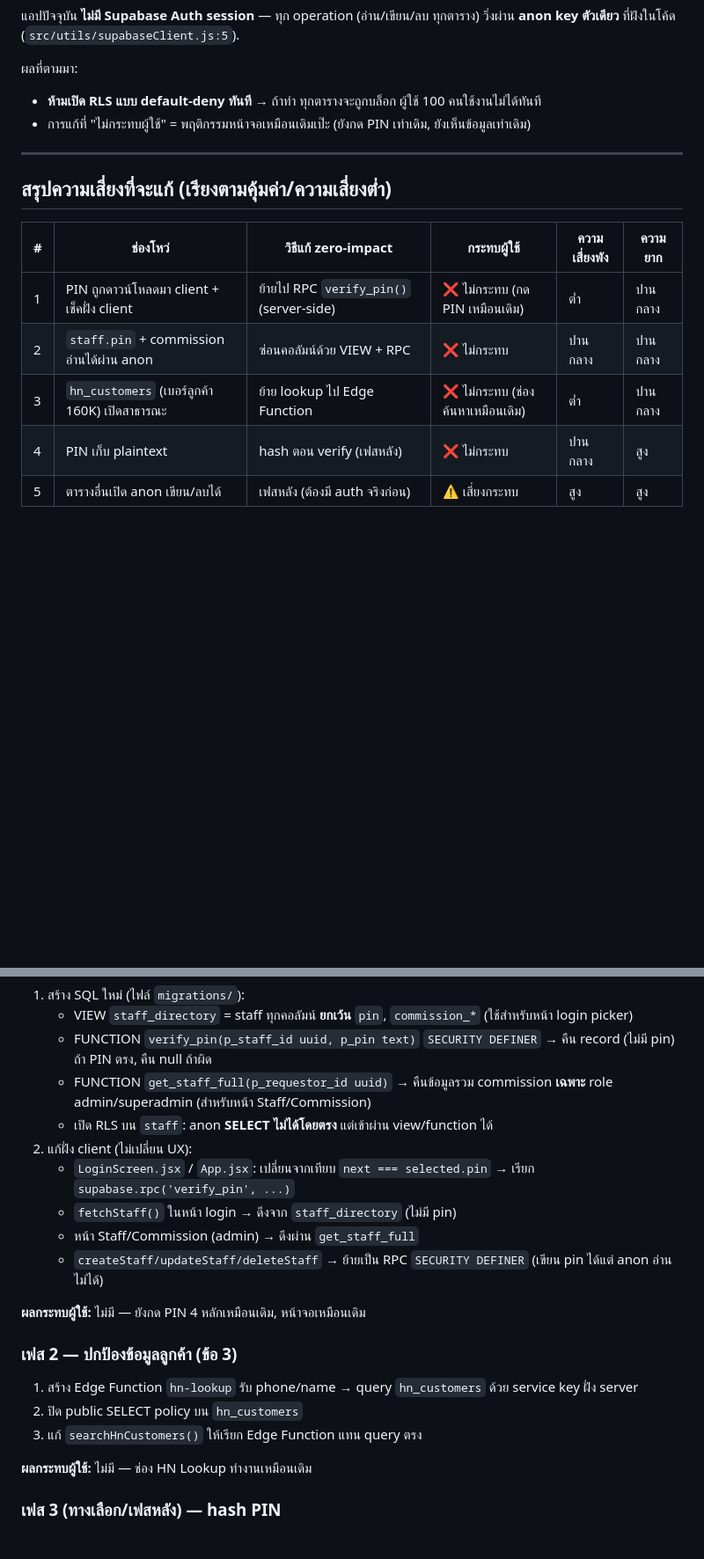
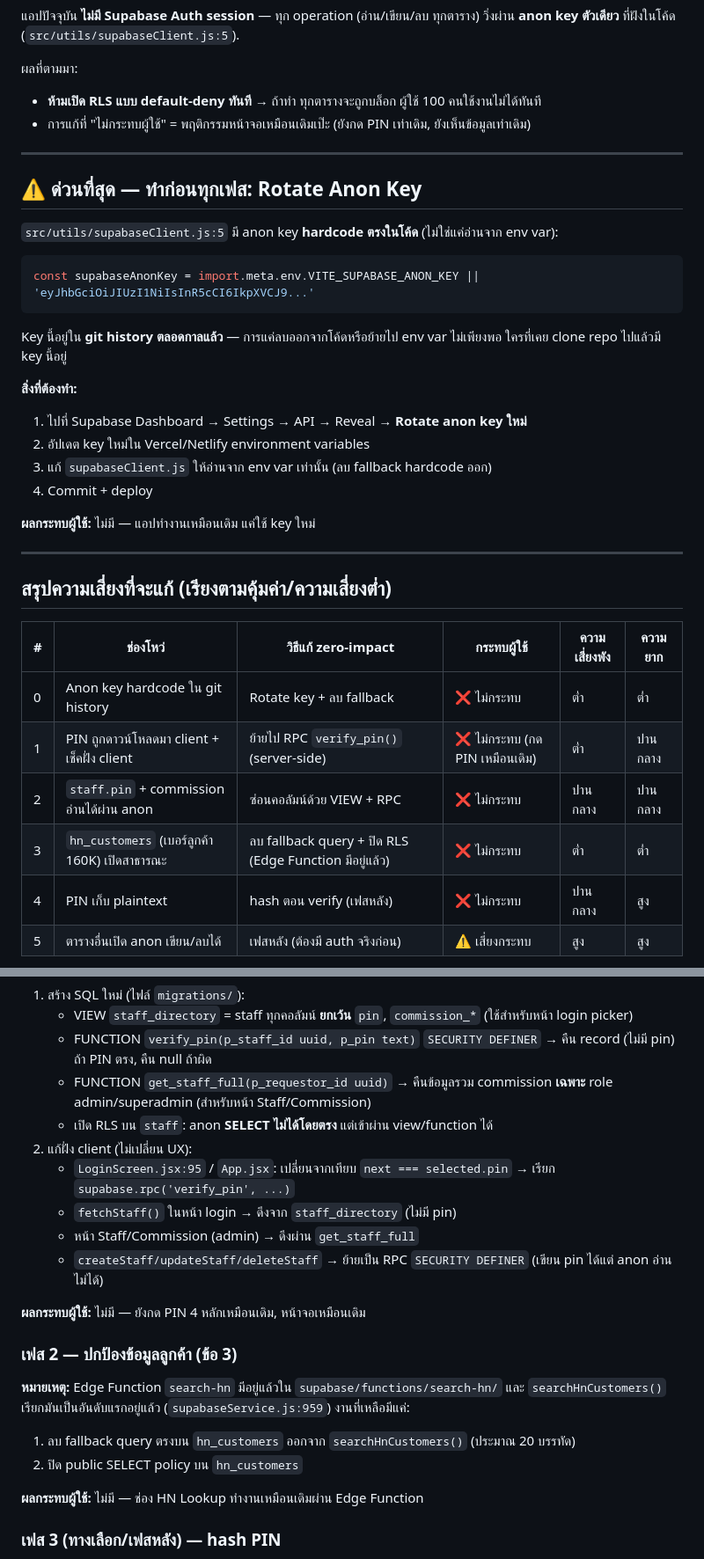
Before and after one commit to korrakottum-code/Qlass, a Markdown page: docs/SECURITY_PLAN.md, 2 parts joined by grey strips. Shown at 88% size. Drawn GitHub-style; blank space fills up the shorter version.

Commit message:
docs: update security plan with anon key rotation and edge function findings
Co-Authored-By: Claude Sonnet 4.6 <noreply@anthropic.com>

````diff
--- a/docs/SECURITY_PLAN.md
+++ b/docs/SECURITY_PLAN.md
@@ -16,13 +16,34 @@
 
 ---
 
+## ⚠️ ด่วนที่สุด — ทำก่อนทุกเฟส: Rotate Anon Key
+
+`src/utils/supabaseClient.js:5` มี anon key **hardcode ตรงในโค้ด** (ไม่ใช่แค่อ่านจาก env var):
+
+```js
+const supabaseAnonKey = import.meta.env.VITE_SUPABASE_ANON_KEY || 'eyJhbGciOiJIUzI1NiIsInR5cCI6IkpXVCJ9...'
+```
+
+Key นี้อยู่ใน **git history ตลอดกาลแล้ว** — การแค่ลบออกจากโค้ดหรือย้ายไป env var ไม่เพียงพอ ใครที่เคย clone repo ไปแล้วมี key นี้อยู่
+
+**สิ่งที่ต้องทำ:**
+1. ไปที่ Supabase Dashboard → Settings → API → Reveal → **Rotate anon key ใหม่**
+2. อัปเดต key ใหม่ใน Vercel/Netlify environment variables
+3. แก้ `supabaseClient.js` ให้อ่านจาก env var เท่านั้น (ลบ fallback hardcode ออก)
+4. Commit + deploy
+
+**ผลกระทบผู้ใช้:** ไม่มี — แอปทำงานเหมือนเดิม แค่ใช้ key ใหม่
+
+---
+
 ## สรุปความเสี่ยงที่จะแก้ (เรียงตามคุ้มค่า/ความเสี่ยงต่ำ)
 
 | # | ช่องโหว่ | วิธีแก้ zero-impact | กระทบผู้ใช้ | ความเสี่ยงพัง | ความยาก |
 |---|---|---|---|---|---|
+| 0 | Anon key hardcode ใน git history | Rotate key + ลบ fallback | ❌ ไม่กระทบ | ต่ำ | ต่ำ |
 | 1 | PIN ถูกดาวน์โหลดมา client + เช็คฝั่ง client | ย้ายไป RPC `verify_pin()` (server-side) | ❌ ไม่กระทบ (กด PIN เหมือนเดิม) | ต่ำ | ปานกลาง |
 | 2 | `staff.pin` + commission อ่านได้ผ่าน anon | ซ่อนคอลัมน์ด้วย VIEW + RPC | ❌ ไม่กระทบ | ปานกลาง | ปานกลาง |
-| 3 | `hn_customers` (เบอร์ลูกค้า 160K) เปิดสาธารณะ | ย้าย lookup ไป Edge Function | ❌ ไม่กระทบ (ช่องค้นหาเหมือนเดิม) | ต่ำ | ปานกลาง |
+| 3 | `hn_customers` (เบอร์ลูกค้า 160K) เปิดสาธารณะ | ลบ fallback query + ปิด RLS (Edge Function มีอยู่แล้ว) | ❌ ไม่กระทบ | ต่ำ | ต่ำ |
 | 4 | PIN เก็บ plaintext | hash ตอน verify (เฟสหลัง) | ❌ ไม่กระทบ | ปานกลาง | สูง |
 | 5 | ตารางอื่นเปิด anon เขียน/ลบได้ | เฟสหลัง (ต้องมี auth จริงก่อน) | ⚠️ เสี่ยงกระทบ | สูง | สูง |
 
@@ -41,7 +62,7 @@
    - FUNCTION `get_staff_full(p_requestor_id uuid)` → คืนข้อมูลรวม commission **เฉพาะ** role admin/superadmin (สำหรับหน้า Staff/Commission)
    - เปิด RLS บน `staff`: anon **SELECT ไม่ได้โดยตรง** แต่เข้าผ่าน view/function ได้
 2. แก้ฝั่ง client (ไม่เปลี่ยน UX):
-   - `LoginScreen.jsx` / `App.jsx`: เปลี่ยนจากเทียบ `next === selected.pin` → เรียก `supabase.rpc('verify_pin', ...)`
+   - `LoginScreen.jsx:95` / `App.jsx`: เปลี่ยนจากเทียบ `next === selected.pin` → เรียก `supabase.rpc('verify_pin', ...)`
    - `fetchStaff()` ในหน้า login → ดึงจาก `staff_directory` (ไม่มี pin)
    - หน้า Staff/Commission (admin) → ดึงผ่าน `get_staff_full`
    - `createStaff/updateStaff/deleteStaff` → ย้ายเป็น RPC `SECURITY DEFINER` (เขียน pin ได้แต่ anon อ่านไม่ได้)
@@ -49,11 +70,12 @@
 **ผลกระทบผู้ใช้:** ไม่มี — ยังกด PIN 4 หลักเหมือนเดิม, หน้าจอเหมือนเดิม
 
 ### เฟส 2 — ปกป้องข้อมูลลูกค้า (ข้อ 3)
-1. สร้าง Edge Function `hn-lookup` รับ phone/name → query `hn_customers` ด้วย service key ฝั่ง server
+**หมายเหตุ:** Edge Function `search-hn` มีอยู่แล้วใน `supabase/functions/search-hn/` และ `searchHnCustomers()` เรียกมันเป็นอันดับแรกอยู่แล้ว (`supabaseService.js:959`) งานที่เหลือมีแค่:
+
+1. ลบ fallback query ตรงบน `hn_customers` ออกจาก `searchHnCustomers()` (ประมาณ 20 บรรทัด)
 2. ปิด public SELECT policy บน `hn_customers`
-3. แก้ `searchHnCustomers()` ให้เรียก Edge Function แทน query ตรง
 
-**ผลกระทบผู้ใช้:** ไม่มี — ช่อง HN Lookup ทำงานเหมือนเดิม
+**ผลกระทบผู้ใช้:** ไม่มี — ช่อง HN Lookup ทำงานเหมือนเดิมผ่าน Edge Function
 
 ### เฟส 3 (ทางเลือก/เฟสหลัง) — hash PIN
 - เพิ่ม `pin_hash` คู่กับ `pin`, ให้ `verify_pin` รองรับทั้งสอง, ทยอย migrate, แล้วลบ `pin` plaintext
````
Also changed, not shown: other parts of docs/SECURITY_PLAN.md (+3 -1 lines).
